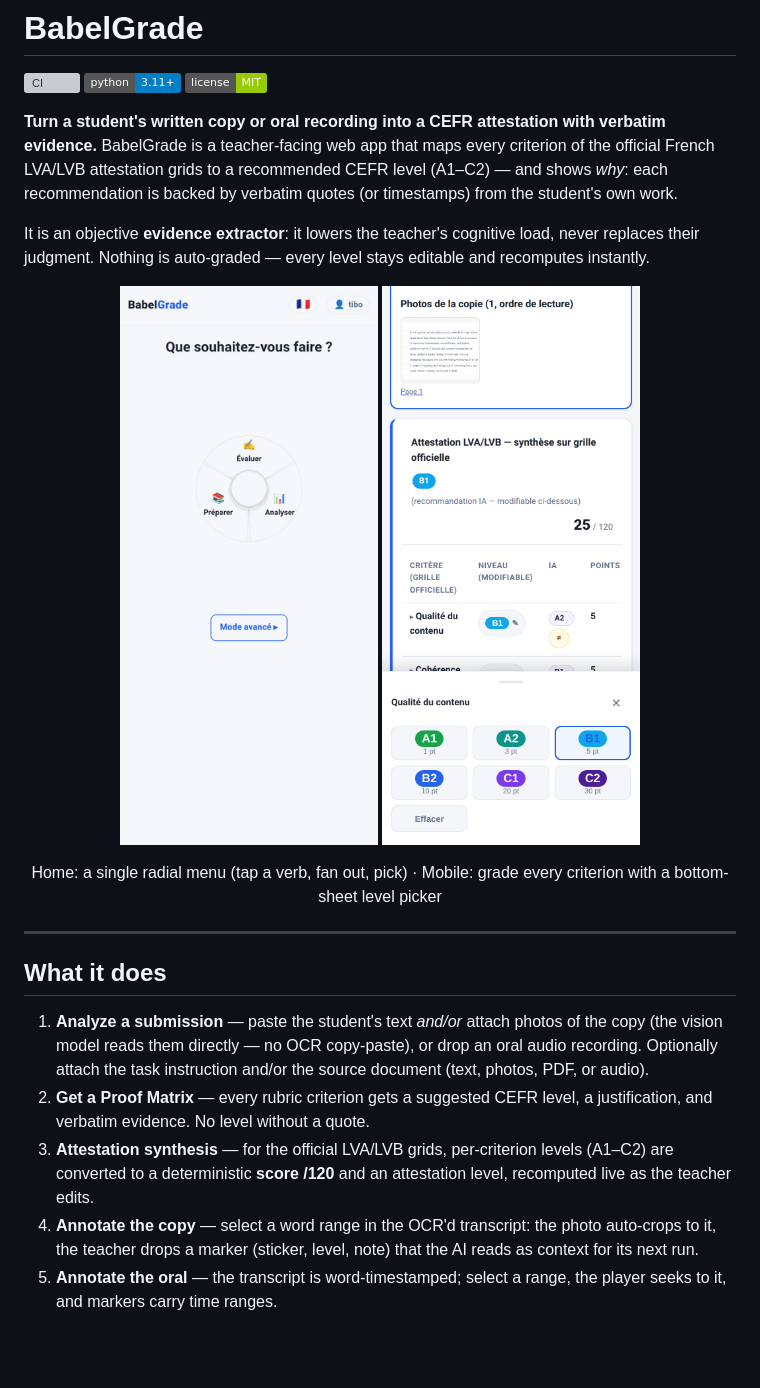
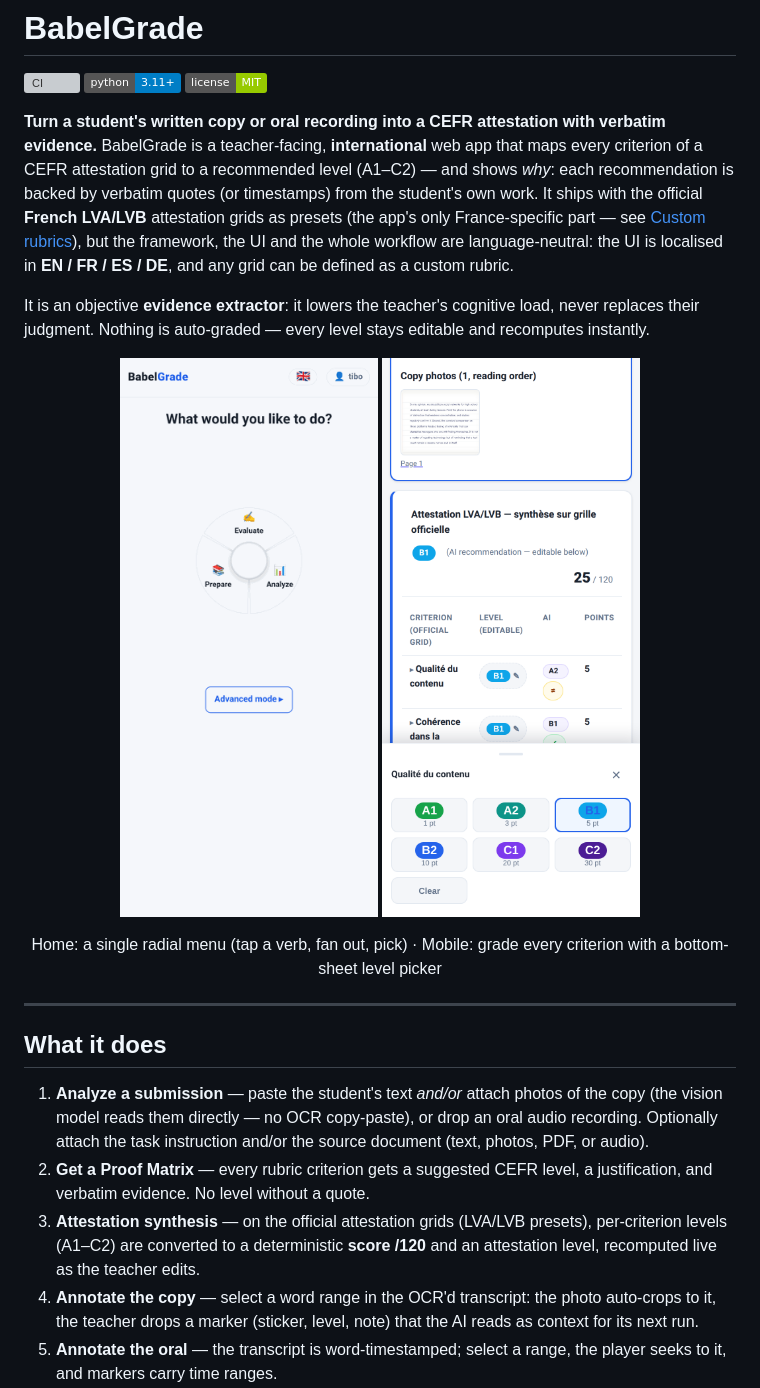
Before and after one commit to lemeur/BabelGrade, a Markdown page: README.md, the part around one of its changes. Rendered like a GitHub page; pictures changed too: docs/readme/mobile-level-picker.png, docs/readme/radial-menu.gif; badges without logos; blank space fills up the shorter version; grey boxes are pictures that could not be loaded.

```diff
--- a/README.md
+++ b/README.md
@@ -5,10 +5,14 @@
 [![License: MIT](https://img.shields.io/badge/license-MIT-green.svg)](LICENSE)
 
 **Turn a student's written copy or oral recording into a CEFR attestation with
-verbatim evidence.** BabelGrade is a teacher-facing web app that maps every
-criterion of the official French LVA/LVB attestation grids to a recommended
-CEFR level (A1–C2) — and shows *why*: each recommendation is backed by
-verbatim quotes (or timestamps) from the student's own work.
+verbatim evidence.** BabelGrade is a teacher-facing, **international** web app
+that maps every criterion of a CEFR attestation grid to a recommended level
+(A1–C2) — and shows *why*: each recommendation is backed by verbatim quotes
+(or timestamps) from the student's own work. It ships with the official
+**French LVA/LVB** attestation grids as presets (the app's only France-specific
+part — see [Custom rubrics](#custom-rubrics)), but the framework, the UI and
+the whole workflow are language-neutral: the UI is localised in
+**EN / FR / ES / DE**, and any grid can be defined as a custom rubric.
 
 It is an objective **evidence extractor**: it lowers the teacher's cognitive
 load, never replaces their judgment. Nothing is auto-graded — every level
@@ -34,9 +38,10 @@ stays editable and recomputes instantly.
    and/or the source document (text, photos, PDF, or audio).
 2. **Get a Proof Matrix** — every rubric criterion gets a suggested CEFR
    level, a justification, and verbatim evidence. No level without a quote.
-3. **Attestation synthesis** — for the official LVA/LVB grids, per-criterion
-   levels (A1–C2) are converted to a deterministic **score /120** and an
-   attestation level, recomputed live as the teacher edits.
+3. **Attestation synthesis** — on the official attestation grids (LVA/LVB
+   presets), per-criterion levels (A1–C2) are converted to a deterministic
+   **score /120** and an attestation level, recomputed live as the teacher
+   edits.
 4. **Annotate the copy** — select a word range in the OCR'd transcript: the
    photo auto-crops to it, the teacher drops a marker (sticker, level, note)
    that the AI reads as context for its next run.
```
Also changed, not shown: other parts of README.md (+19 -4 lines), docs/readme/ai-analysis-report-full.png, docs/readme/ai-analysis-report.png (added), docs/readme/ocr-annotation.png, docs/readme/oral-annotation.png, 6 other files.
